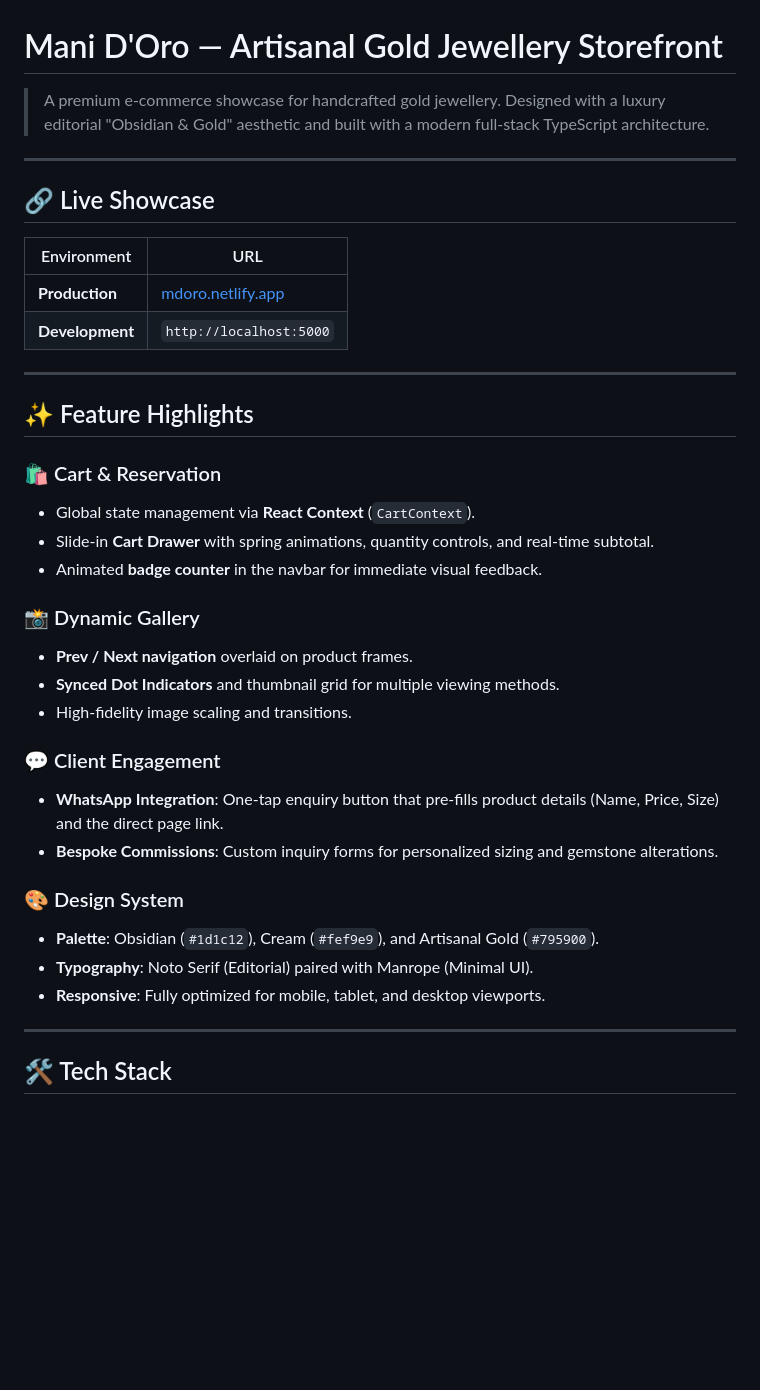
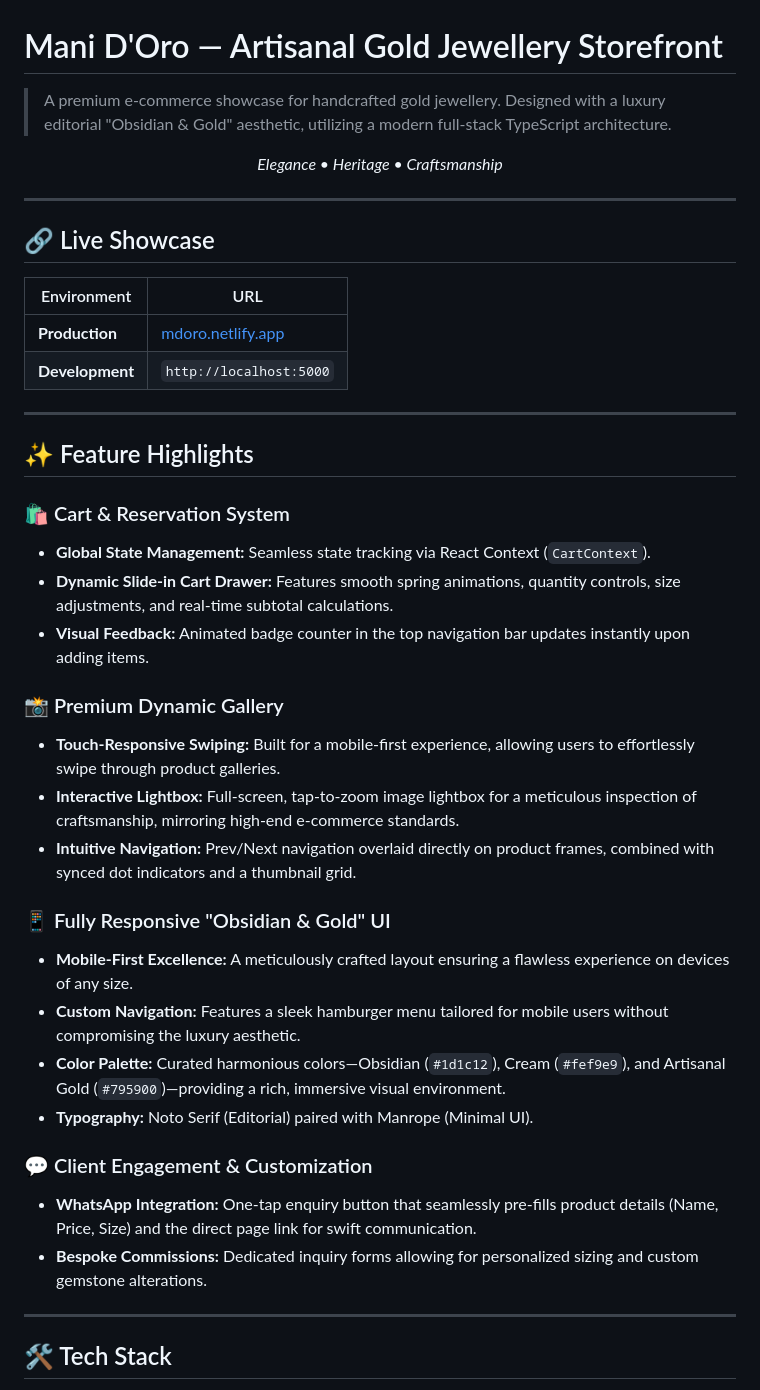
Before and after one commit to CHAITANYA-2002/Jwellery, a Markdown page: README.md, the part around one of its changes. Drawn GitHub-style; blank space fills up the shorter version.

```diff
--- a/README.md
+++ b/README.md
@@ -1,6 +1,10 @@
 # Mani D'Oro — Artisanal Gold Jewellery Storefront
 
-> A premium e-commerce showcase for handcrafted gold jewellery. Designed with a luxury editorial "Obsidian & Gold" aesthetic and built with a modern full-stack TypeScript architecture.
+> A premium e-commerce showcase for handcrafted gold jewellery. Designed with a luxury editorial "Obsidian & Gold" aesthetic, utilizing a modern full-stack TypeScript architecture.
+
+<div align="center">
+  <em>Elegance • Heritage • Craftsmanship</em>
+</div>
 
 ---
 
@@ -15,24 +19,25 @@
 
 ## ✨ Feature Highlights
 
-### 🛍️ Cart & Reservation
-- Global state management via **React Context** (`CartContext`).
-- Slide-in **Cart Drawer** with spring animations, quantity controls, and real-time subtotal.
-- Animated **badge counter** in the navbar for immediate visual feedback.
+### 🛍️ Cart & Reservation System
+- **Global State Management:** Seamless state tracking via React Context (`CartContext`).
+- **Dynamic Slide-in Cart Drawer:** Features smooth spring animations, quantity controls, size adjustments, and real-time subtotal calculations.
+- **Visual Feedback:** Animated badge counter in the top navigation bar updates instantly upon adding items.
 
-### 📸 Dynamic Gallery
-- **Prev / Next navigation** overlaid on product frames.
-- **Synced Dot Indicators** and thumbnail grid for multiple viewing methods.
-- High-fidelity image scaling and transitions.
+### 📸 Premium Dynamic Gallery
+- **Touch-Responsive Swiping:** Built for a mobile-first experience, allowing users to effortlessly swipe through product galleries.
+- **Interactive Lightbox:** Full-screen, tap-to-zoom image lightbox for a meticulous inspection of craftsmanship, mirroring high-end e-commerce standards.
+- **Intuitive Navigation:** Prev/Next navigation overlaid directly on product frames, combined with synced dot indicators and a thumbnail grid.
 
-### 💬 Client Engagement
-- **WhatsApp Integration**: One-tap enquiry button that pre-fills product details (Name, Price, Size) and the direct page link.
-- **Bespoke Commissions**: Custom inquiry forms for personalized sizing and gemstone alterations.
+### 📱 Fully Responsive "Obsidian & Gold" UI
+- **Mobile-First Excellence:** A meticulously crafted layout ensuring a flawless experience on devices of any size.
+- **Custom Navigation:** Features a sleek hamburger menu tailored for mobile users without compromising the luxury aesthetic.
+- **Color Palette:** Curated harmonious colors—Obsidian (`#1d1c12`), Cream (`#fef9e9`), and Artisanal Gold (`#795900`)—providing a rich, immersive visual environment.
+- **Typography:** Noto Serif (Editorial) paired with Manrope (Minimal UI).
 
-### 🎨 Design System
-- **Palette**: Obsidian (`#1d1c12`), Cream (`#fef9e9`), and Artisanal Gold (`#795900`).
-- **Typography**: Noto Serif (Editorial) paired with Manrope (Minimal UI).
-- **Responsive**: Fully optimized for mobile, tablet, and desktop viewports.
+### 💬 Client Engagement & Customization
+- **WhatsApp Integration:** One-tap enquiry button that seamlessly pre-fills product details (Name, Price, Size) and the direct page link for swift communication.
+- **Bespoke Commissions:** Dedicated inquiry forms allowing for personalized sizing and custom gemstone alterations.
 
 ---
 
```
Also changed, not shown: other parts of README.md (+83 -35 lines).
